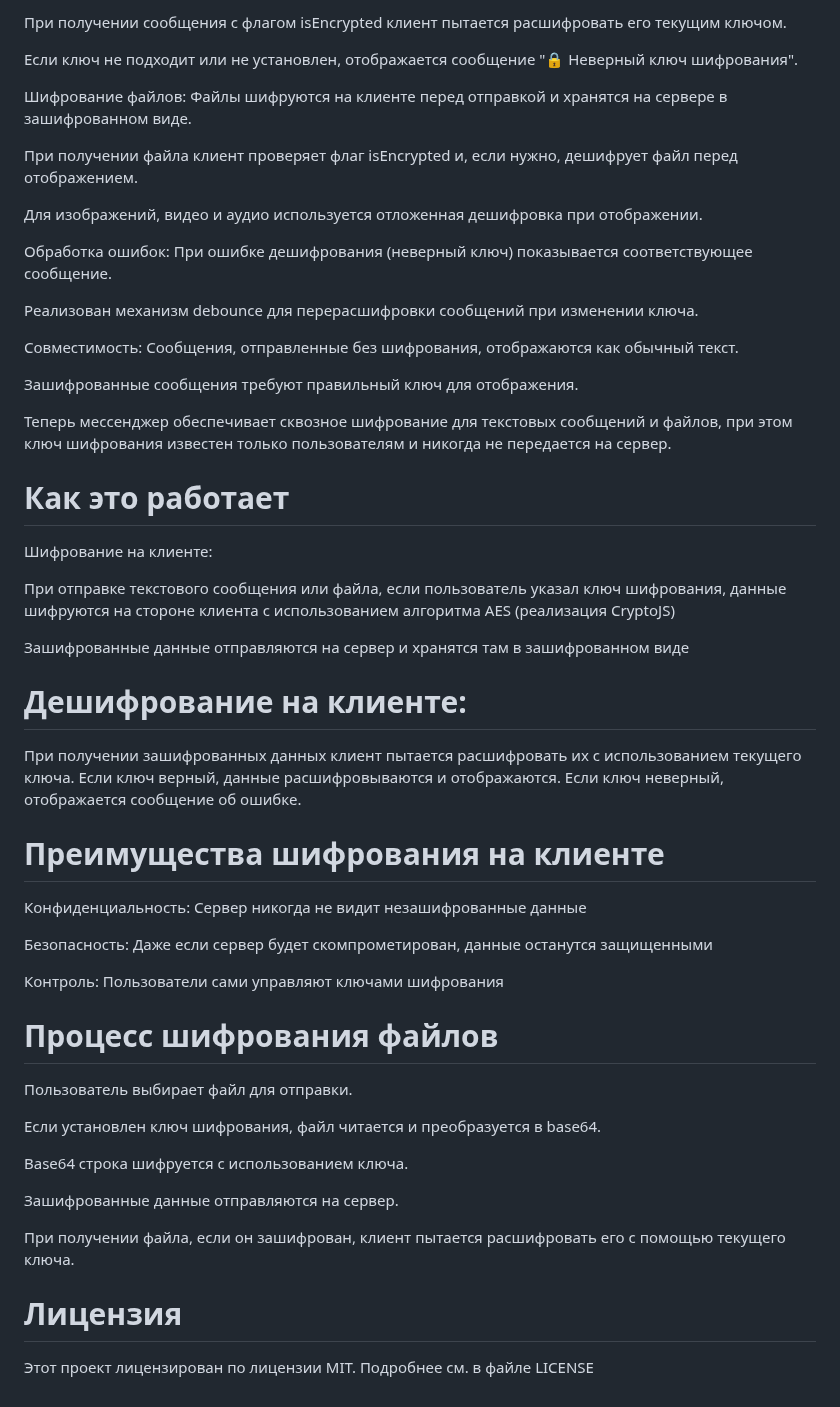
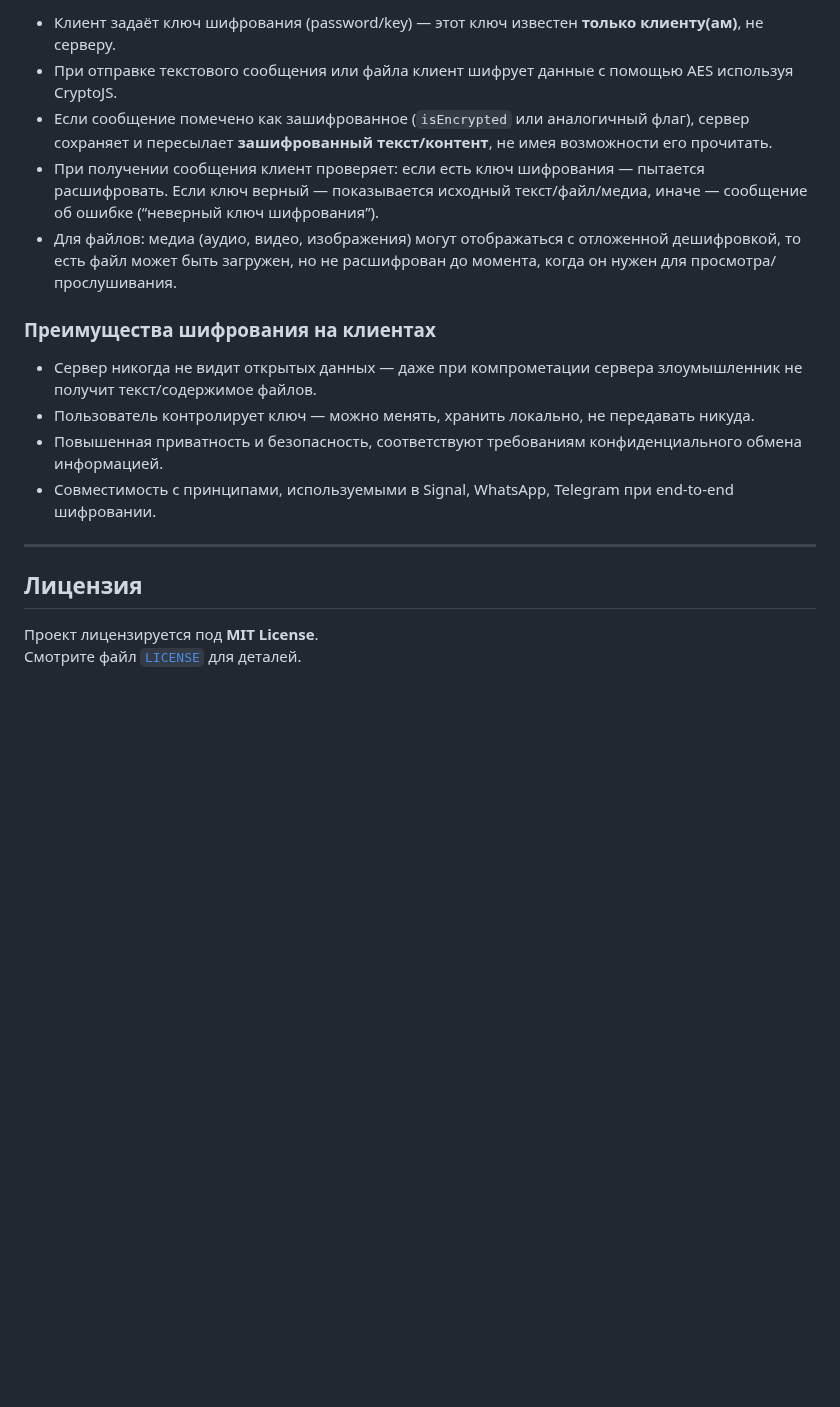
Before and after one commit to VlasovAlexey/NATaSSHka, a Markdown page: README.md, the part around one of its changes. GitHub-like rendering; blank space fills up the shorter version.

```diff
--- a/README.md
+++ b/README.md
@@ -144,54 +144,19 @@ node server.js
 
-При получении сообщения с флагом isEncrypted клиент пытается расшифровать его текущим ключом.
+- Клиент задаёт ключ шифрования (password/key) — этот ключ известен **только клиенту(ам)**, не серверу.
+- При отправке текстового сообщения или файла клиент шифрует данные с помощью AES используя CryptoJS.
+- Если сообщение помечено как зашифрованное (`isEncrypted` или аналогичный флаг), сервер сохраняет и пересылает **зашифрованный текст/контент**, не имея возможности его прочитать.
+- При получении сообщения клиент проверяет: если есть ключ шифрования — пытается расшифровать. Если ключ верный — показывается исходный текст/файл/медиа, иначе — сообщение об ошибке (“неверный ключ шифрования”).
+- Для файлов: медиа (аудио, видео, изображения) могут отображаться с отложенной дешифровкой, то есть файл может быть загружен, но не расшифрован до момента, когда он нужен для просмотра/прослушивания.
 
-Если ключ не подходит или не установлен, отображается сообщение "🔒 Неверный ключ шифрования".
+### Преимущества шифрования на клиентах
 
-Шифрование файлов:
-Файлы шифруются на клиенте перед отправкой и хранятся на сервере в зашифрованном виде.
+- Сервер никогда не видит открытых данных — даже при компрометации сервера злоумышленник не получит текст/содержимое файлов.
+- Пользователь контролирует ключ — можно менять, хранить локально, не передавать никуда.
+- Повышенная приватность и безопасность, соответствуют требованиям конфиденциального обмена информацией.
+- Совместимость с принципами, используемыми в Signal, WhatsApp, Telegram при end‑to‑end шифровании.
 
-При получении файла клиент проверяет флаг isEncrypted и, если нужно, дешифрует файл перед отображением.
+---
 
-Для изображений, видео и аудио используется отложенная дешифровка при отображении.
-
-Обработка ошибок:
-При ошибке дешифрования (неверный ключ) показывается соответствующее сообщение.
-
-Реализован механизм debounce для перерасшифровки сообщений при изменении ключа.
-
-Совместимость:
-Сообщения, отправленные без шифрования, отображаются как обычный текст.
-
-Зашифрованные сообщения требуют правильный ключ для отображения.
-
-Теперь мессенджер обеспечивает сквозное шифрование для текстовых сообщений и файлов, при этом ключ шифрования известен только пользователям и никогда не передается на сервер.
-
-# Как это работает
-Шифрование на клиенте:
-
-При отправке текстового сообщения или файла, если пользователь указал ключ шифрования, данные шифруются на стороне клиента с использованием алгоритма AES (реализация CryptoJS)
-
-Зашифрованные данные отправляются на сервер и хранятся там в зашифрованном виде
-
-# Дешифрование на клиенте:
-При получении зашифрованных данных клиент пытается расшифровать их с использованием текущего ключа. Если ключ верный, данные расшифровываются и отображаются. Если ключ неверный, отображается сообщение об ошибке.
-
-# Преимущества шифрования на клиенте
-Конфиденциальность: Сервер никогда не видит незашифрованные данные
-
-Безопасность: Даже если сервер будет скомпрометирован, данные останутся защищенными
-
-Контроль: Пользователи сами управляют ключами шифрования
-
-# Процесс шифрования файлов
-Пользователь выбирает файл для отправки.
-
-Если установлен ключ шифрования, файл читается и преобразуется в base64.
-
-Base64 строка шифруется с использованием ключа.
-
-Зашифрованные данные отправляются на сервер.
-
-При получении файла, если он зашифрован, клиент пытается расшифровать его с помощью текущего ключа.
-
-# Лицензия
-Этот проект лицензирован по лицензии MIT. Подробнее см. в файле LICENSE
+## Лицензия
+Проект лицензируется под **MIT License**.
+Смотрите файл [`LICENSE`](LICENSE) для деталей.
```
Also changed, not shown: other parts of README.md (+98 -98 lines).
